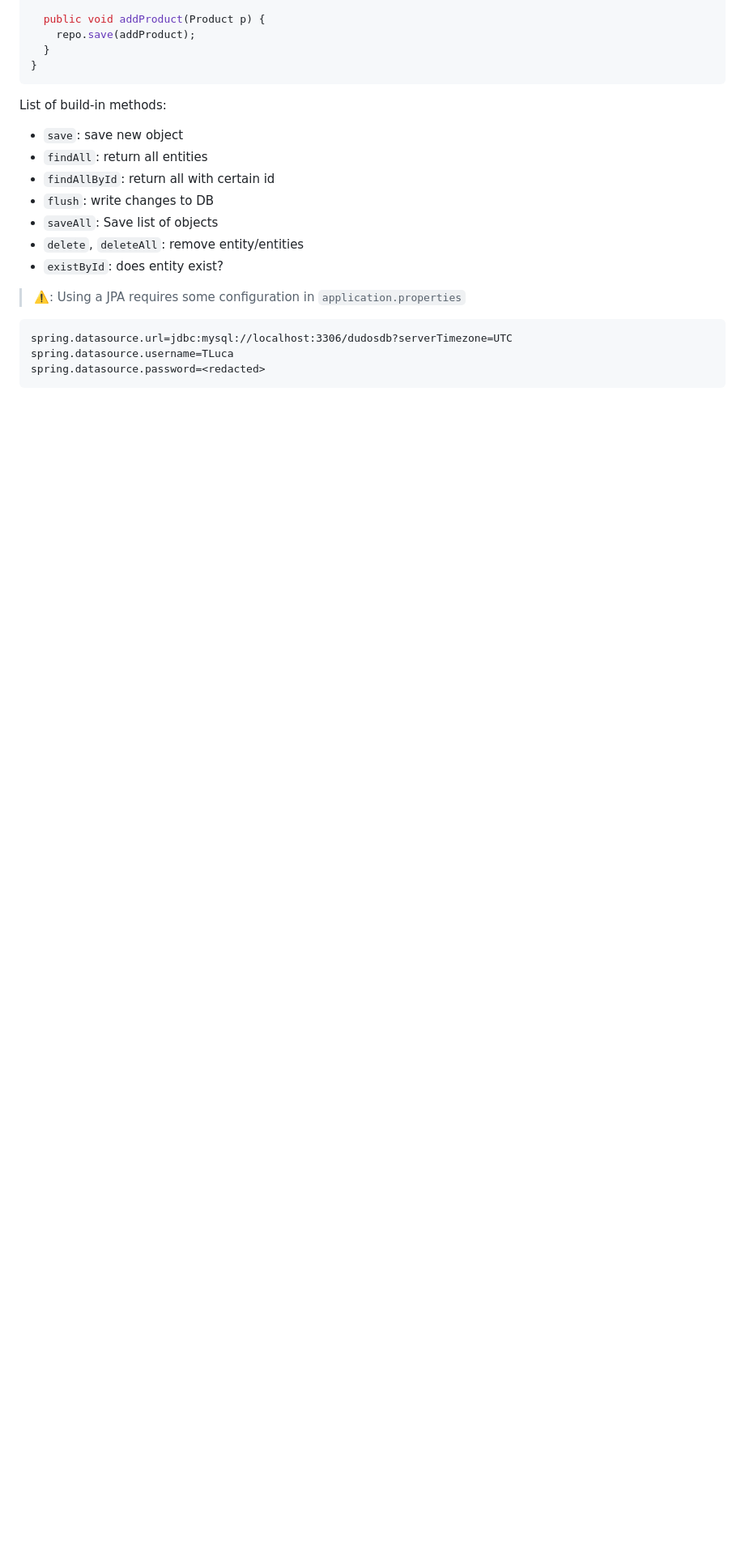
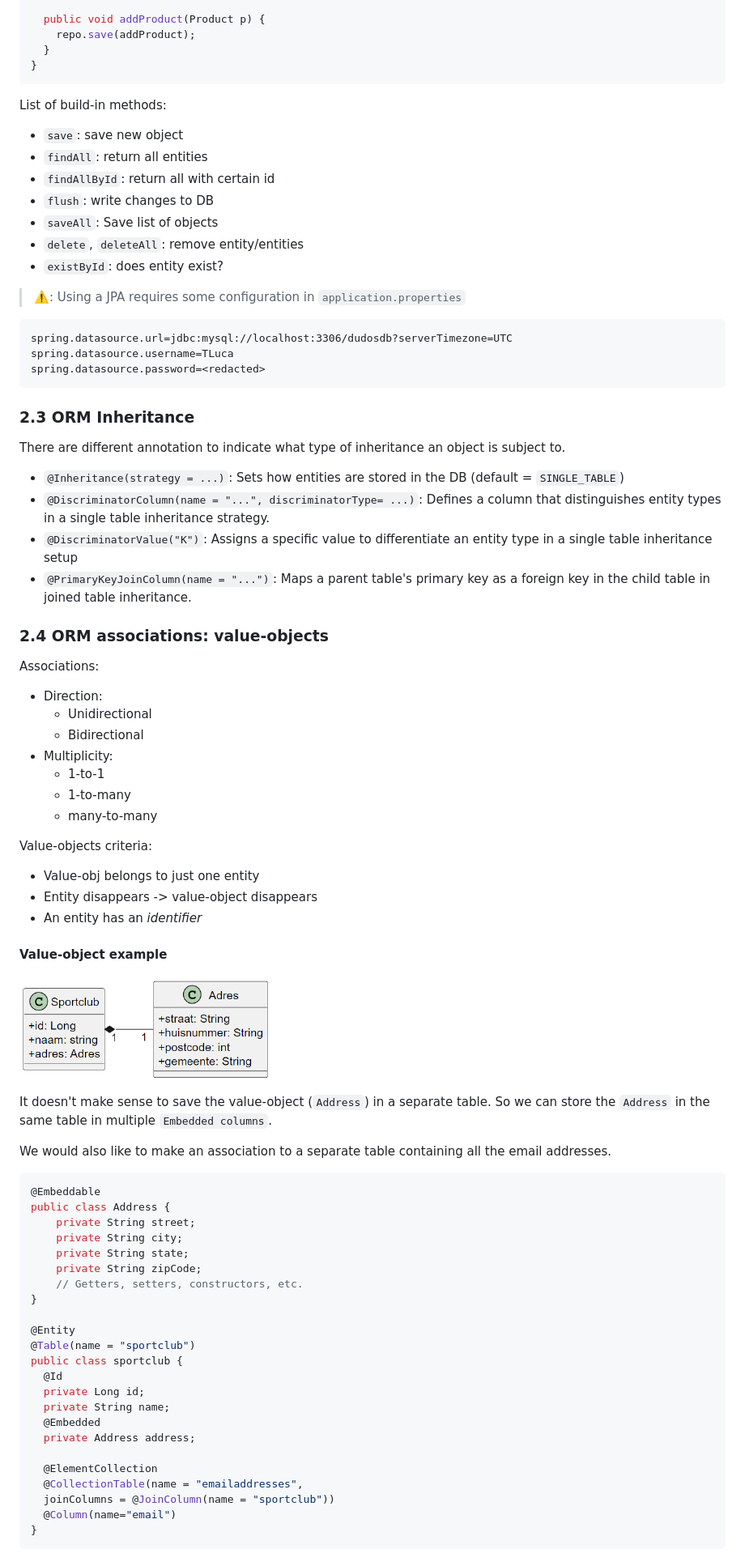
Before and after one commit to ThomasLuca/Frameworks-summary, a Markdown page: summary.md, the part around the change printed below. Shown: that part at 81% size. Drawn GitHub-style; pictures changed too: img/example-value-obj.png (added); blank space fills up the shorter version.

````diff
--- a/summary.md
+++ b/summary.md
@@ -417,3 +417,66 @@ spring.datasource.url=jdbc:mysql://localhost:3306/dudosdb?serverTimezone=UTC
 spring.datasource.username=TLuca
 spring.datasource.password=<redacted>
 ```
+
+### 2.3 ORM Inheritance
+
+There are different annotation to indicate what type of inheritance an object is subject to.
+
+- `@Inheritance(strategy = ...)`: Sets how entities are stored in the DB (default = `SINGLE_TABLE`)
+- `@DiscriminatorColumn(name = "...", discriminatorType= ...)`: Defines a column that distinguishes entity types in a single table inheritance strategy.
+- `@DiscriminatorValue("K")`: Assigns a specific value to differentiate an entity type in a single table inheritance setup
+- `@PrimaryKeyJoinColumn(name = "...")`: Maps a parent table's primary key as a foreign key in the child table in joined table inheritance.
+
+
+### 2.4 ORM associations: value-objects
+
+Associations:
+
+- Direction:
+  - Unidirectional
+  - Bidirectional
+- Multiplicity:
+  - 1-to-1
+  - 1-to-many
+  - many-to-many
+
+Value-objects criteria:
+
+- Value-obj belongs to just one entity
+- Entity disappears -> value-object disappears
+- An entity has an *identifier*
+
+#### Value-object example
+
+![Example value-obj](./img/example-value-obj.png)
+
+It doesn't make sense to save the value-object (`Address`) in a separate table. So we can store the `Address` in the same table in multiple `Embedded columns`.
+
+We would also like to make an association to a separate table containing all the email addresses.
+
+```java
+@Embeddable
+public class Address {
+    private String street;
+    private String city;
+    private String state;
+    private String zipCode;
+    // Getters, setters, constructors, etc.
+}
+
+@Entity
+@Table(name = "sportclub")
+public class sportclub {
+  @Id
+  private Long id;
+  private String name;
+  @Embedded
+  private Address address;
+
+  @ElementCollection
+  @CollectionTable(name = "emailaddresses",
+  joinColumns = @JoinColumn(name = "sportclub"))
+  @Column(name="email")
+}
+```
+
````
Also changed, not shown: other parts of summary.md (+26 -0 lines), img/jpa-operation.png (added), 1 other file.
